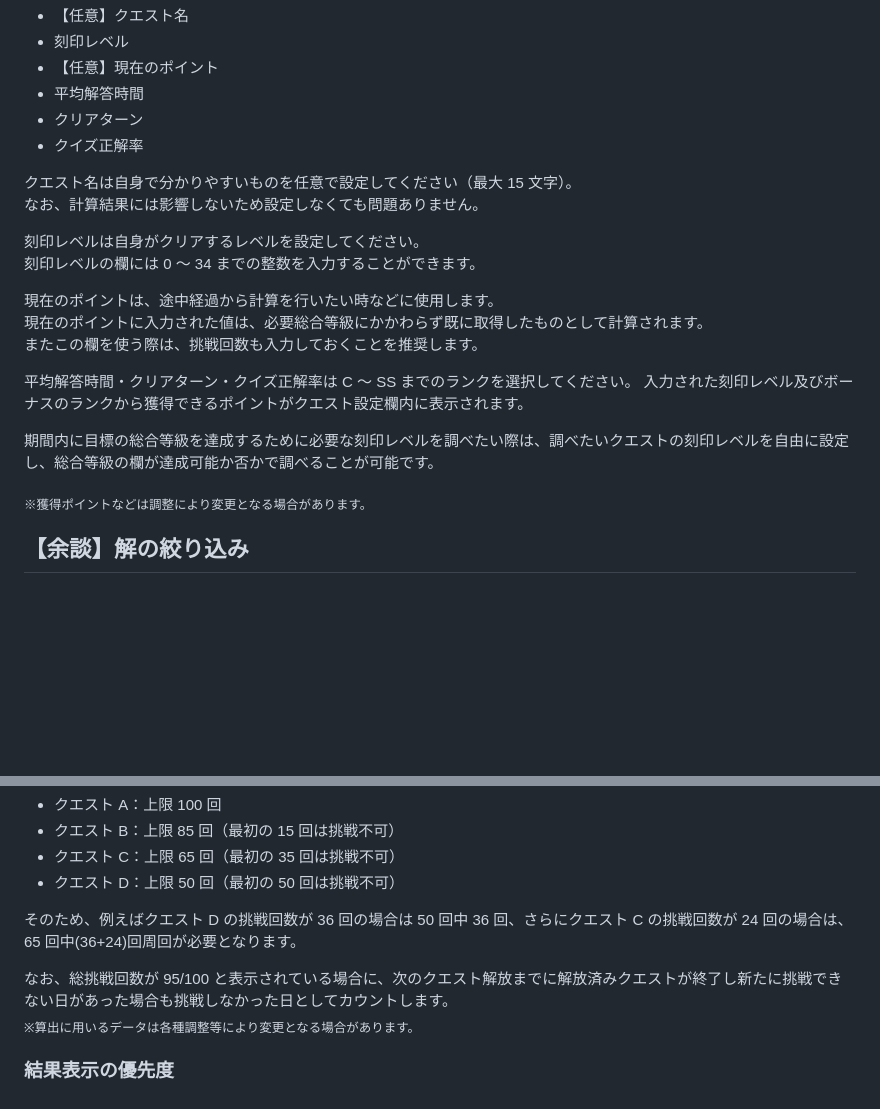
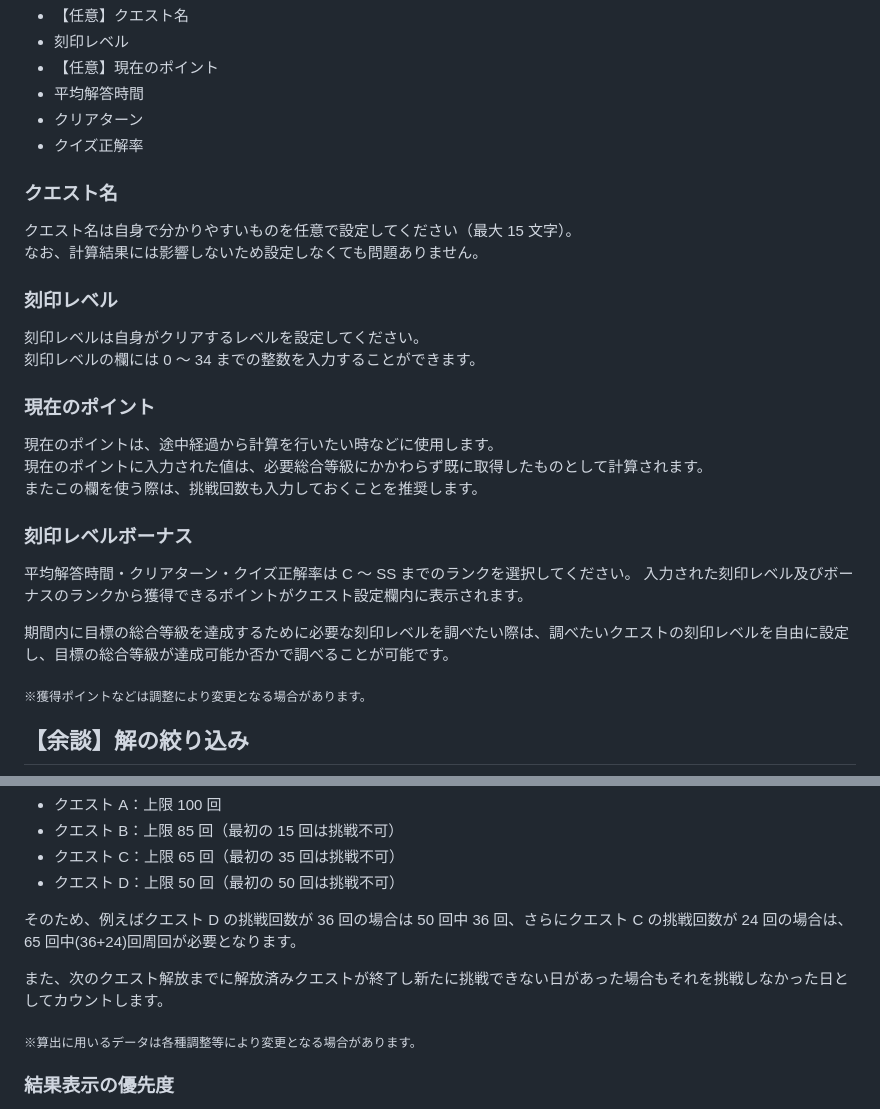
Before and after one commit to kmlnwiz/phantombattle, a Markdown page: README.md, 2 parts joined by grey strips. Drawn GitHub-style; blank space fills up the shorter version.

Commit message:
README.md を更新

```diff
--- a/README.md
+++ b/README.md
@@ -49,20 +49,28 @@
 - クリアターン
 - クイズ正解率
 
+### クエスト名
+
 クエスト名は自身で分かりやすいものを任意で設定してください（最大 15 文字）。
 なお、計算結果には影響しないため設定しなくても問題ありません。
 
+### 刻印レベル
+
 刻印レベルは自身がクリアするレベルを設定してください。
 刻印レベルの欄には 0 ～ 34 までの整数を入力することができます。
+
+### 現在のポイント
 
 現在のポイントは、途中経過から計算を行いたい時などに使用します。
 現在のポイントに入力された値は、必要総合等級にかかわらず既に取得したものとして計算されます。
 またこの欄を使う際は、挑戦回数も入力しておくことを推奨します。
 
+### 刻印レベルボーナス
+
 平均解答時間・クリアターン・クイズ正解率は C ～ SS までのランクを選択してください。
 入力された刻印レベル及びボーナスのランクから獲得できるポイントがクエスト設定欄内に表示されます。
 
-期間内に目標の総合等級を達成するために必要な刻印レベルを調べたい際は、調べたいクエストの刻印レベルを自由に設定し、総合等級の欄が達成可能か否かで調べることが可能です。
+期間内に目標の総合等級を達成するために必要な刻印レベルを調べたい際は、調べたいクエストの刻印レベルを自由に設定し、目標の総合等級が達成可能か否かで調べることが可能です。
 
 <sub>※獲得ポイントなどは調整により変更となる場合があります。</sub>
 
@@ -80,7 +88,8 @@
 
 そのため、例えばクエスト D の挑戦回数が 36 回の場合は 50 回中 36 回、さらにクエスト C の挑戦回数が 24 回の場合は、65 回中(36+24)回周回が必要となります。
 
-なお、総挑戦回数が 95/100 と表示されている場合に、次のクエスト解放までに解放済みクエストが終了し新たに挑戦できない日があった場合も挑戦しなかった日としてカウントします。
+また、次のクエスト解放までに解放済みクエストが終了し新たに挑戦できない日があった場合もそれを挑戦しなかった日としてカウントします。
+
 <sub>※算出に用いるデータは各種調整等により変更となる場合があります。</sub>
 
 ### 結果表示の優先度
```
